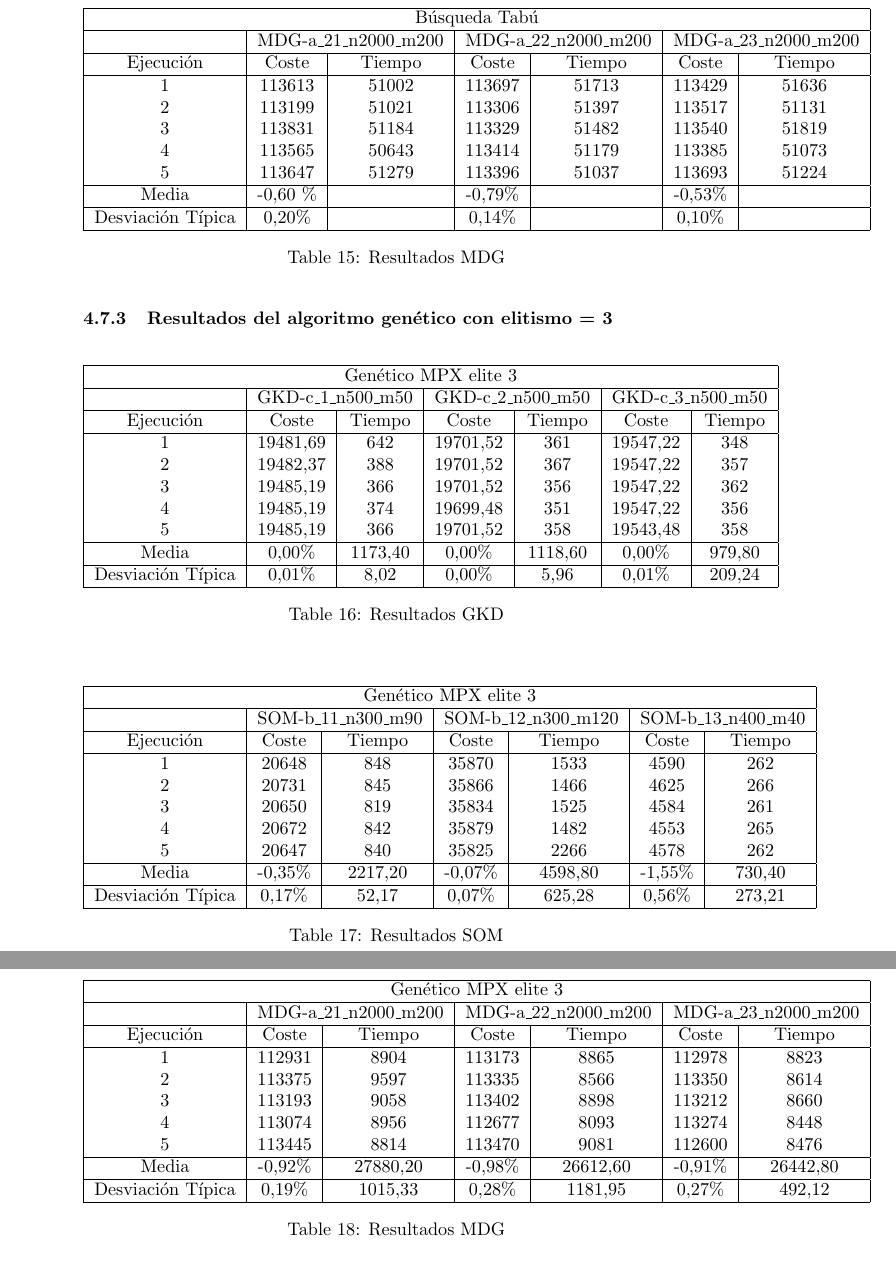
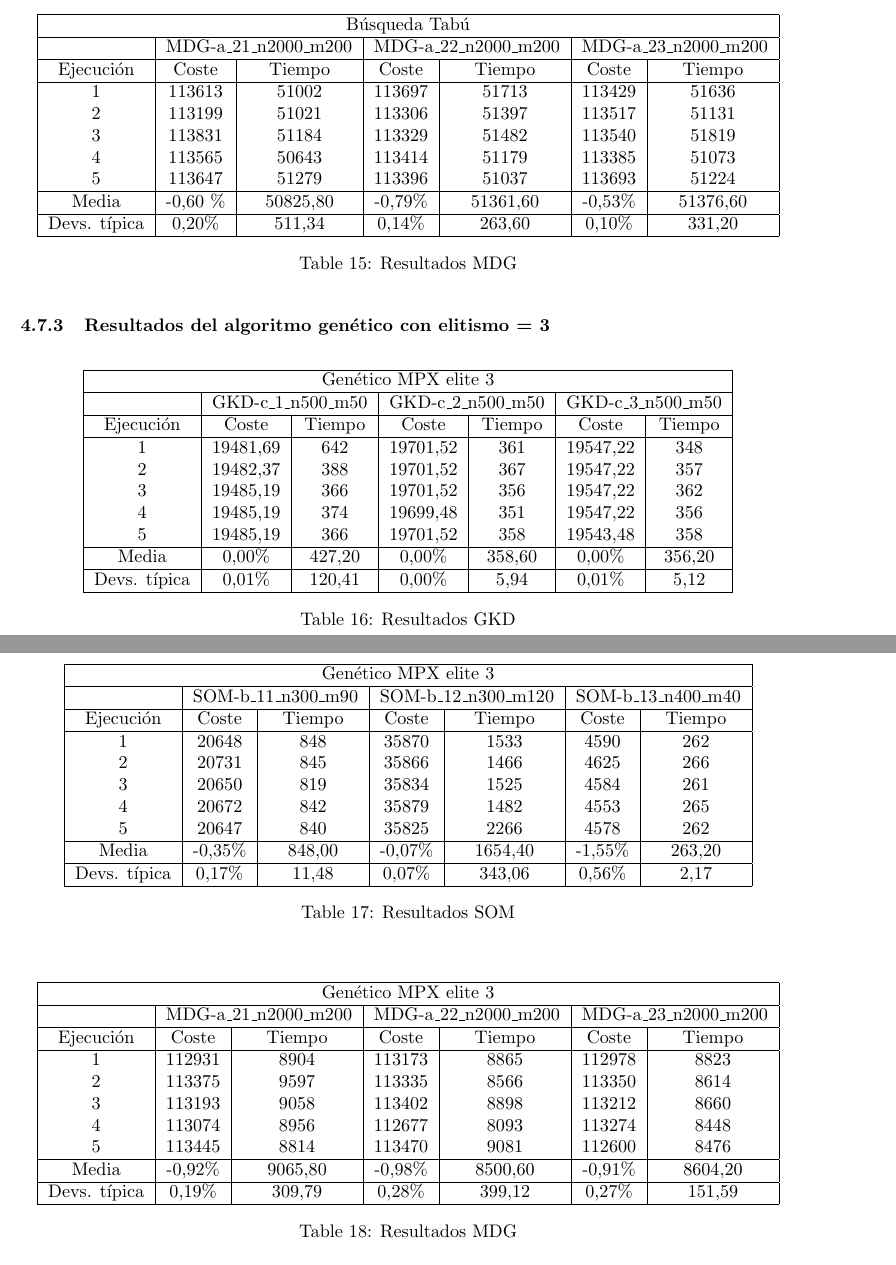
Before and after one commit to AndresRoOr/prac3meta2021, a LaTeX document (informe/Informe.tex, which reads informe/AnalisisResultados.tex): two parts of pages 43 and 44 of 48 before the commit and two parts of pages 34 and 35 of 39 after it, joined at a grey line, cut so that both start at the same text. The pictures show the PDF file informe/Informe.pdf that the author committed with the source.

Commit message:
Correción tiempos

```diff
--- a/informe/AnalisisResultados.tex
+++ b/informe/AnalisisResultados.tex
@@ -629,4 +629,3 @@
 				3 & 19485,188 & 42 & 19699,041 & 49 & 19542,49 & 53 \\
 				4 & 19485,188 & 47 & 19699,848 & 49 & 19542,49 & 46 \\
 				5 & 19485,188 & 37 & 19700,873 & 44 & 19542,49 & 50 \\ \hline
-				Media & 0,00\% & &0,00\% & & -0,03\% & \\ \hline
@@ -650,4 +650,3 @@
 				3 & 20594 & 32 & 35758 & 43 & 4553 & 20 \\
 				4 & 20652 & 35 & 35740 & 39 & 4545 & 20 \\
 				5 & 20612 & 152 & 35767 & 41 & 4506 & 16 \\ \hline
-				Media &-0,50\% & &-0,29\% & &-2,84\% & \\ \hline
@@ -715,4 +716,3 @@
 				3 & 20731 & 5345 & 35881 & 11665 & 4644 & 1075 \\
 				4 & 20725 & 5278 & 35881 & 11676 & 4627 & 1066 \\
 				5 & 20735 & 5718 & 35881 & 11611 & 4634 & 1109 \\ \hline
-				Media &-0,08\% & &0,00\% & &-0,31\% & \\ \hline
@@ -735,8 +736,8 @@
 				3 & 113831 & 51184 & 113329 & 51482 & 113540 & 51819\\
 				4 & 113565 & 50643 & 113414 & 51179 & 113385 & 51073\\
 				5 & 113647 & 51279 & 113396 & 51037 & 113693 & 51224\\ \hline
-				Media &-0,60 \% & &-0,79\% & & -0,53\% & \\ \hline
-				Desviación Típica & 0,20\% & & 0,14\% & & 0,10\% & \\ \hline
+				Media &-0,60 \% & 50825,80 &-0,79\% & 51361,60 & -0,53\% & 51376,60 \\ \hline
+				Devs. típica & 0,20\% & 511,34 & 0,14\% & 263,60 & 0,10\% & 331,20 \\ \hline
 			\end{tabular}
 			\caption{Resultados MDG}
 			\label{tab:tabMDGTABU}
@@ -757,8 +758,8 @@
 				3 &19485,19 & 366 & 19701,52 & 356 & 19547,22 & 362\\
 				4 &19485,19 & 374 & 19699,48 & 351 & 19547,22 & 356\\
 				5 &19485,19 & 366 & 19701,52 & 358 & 19543,48 & 358\\ \hline
-				Media &0,00\% & 1173,40 & 0,00\% & 1118,60 & 0,00\% & 979,80\\ \hline
-				Desviación Típica & 0,01\%	& 8,02 & 0,00\% & 5,96 & 0,01\% & 209,24 \\ \hline
+				Media &0,00\% & 427,20 & 0,00\% & 358,60 & 0,00\% & 356,20 \\ \hline
+				Devs. típica & 0,01\%	& 120,41 & 0,00\% & 5,94 & 0,01\% & 5,12 \\ \hline
 			\end{tabular}
 			\caption{Resultados GKD}
 			\label{tab:tabMPXE3GKD}
@@ -778,8 +779,8 @@
 				3 &20650 & 819 & 35834 & 1525 & 4584 & 261\\
 				4 &20672 & 842 & 35879 & 1482 & 4553 & 265\\
 				5 &20647 & 840 & 35825 & 2266 & 4578 & 262\\\hline
-				Media &-0,35\% & 2217,20 & -0,07\% & 4598,80 & -1,55\% & 730,40\\ \hline
-				Desviación Típica & 0,17\%	& 52,17 & 0,07\% & 625,28 & 0,56\% & 273,21 \\ \hline
+				Media &-0,35\% & 848,00 & -0,07\% & 1654,40 & -1,55\% & 263,20 \\ \hline
+				Devs. típica & 0,17\%	& 11,48 & 0,07\% & 343,06 & 0,56\% & 2,17 \\ \hline
 			\end{tabular}
 			\caption{Resultados SOM}
 			\label{tab:tabMPXE3SOM}
@@ -798,8 +799,8 @@
 				3 &113193 & 9058 & 113402 & 8898 & 113212 & 8660\\
 				4 &113074 & 8956 & 112677 & 8093 & 113274 & 8448\\
 				5 &113445 & 8814 & 113470 & 9081 & 112600 & 8476\\\hline
-				Media &-0,92\% & 27880,20 & -0,98\% & 26612,60 & -0,91\% & 26442,80\\ \hline
-				Desviación Típica & 0,19\%	& 1015,33 & 0,28\% & 1181,95 & 0,27\% & 492,12 \\ \hline
+				Media &-0,92\% & 9065,80 & -0,98\% & 8500,60 & -0,91\% & 8604,20 \\ \hline
+				Devs. típica & 0,19\%	& 309,79 & 0,28\% & 399,12 & 0,27\% & 151,59 \\ \hline
 			\end{tabular}
 			\caption{Resultados MDG}
 			\label{tab:tabMPXE3MDG}
```
Also changed, not shown: informe/Portada.tex (+5 -5 lines), informe/Preambulo.tex (+1 -0 lines), informe/Informe.pdf, informe/AnalisisResultados.tex (18 more changed lines), 3 other files.
